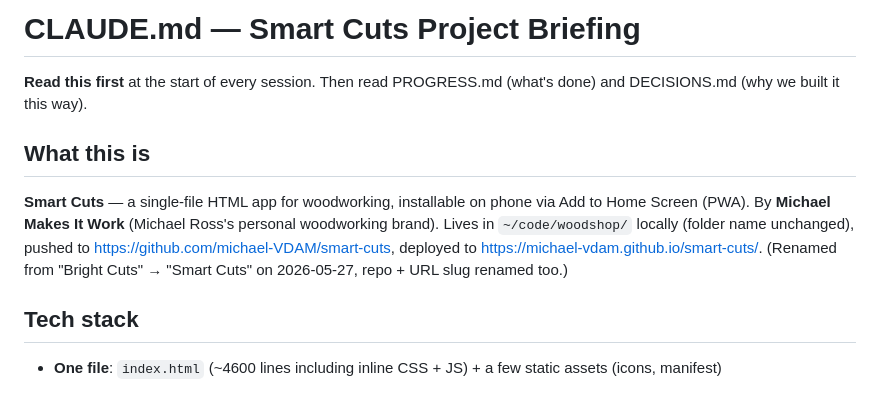
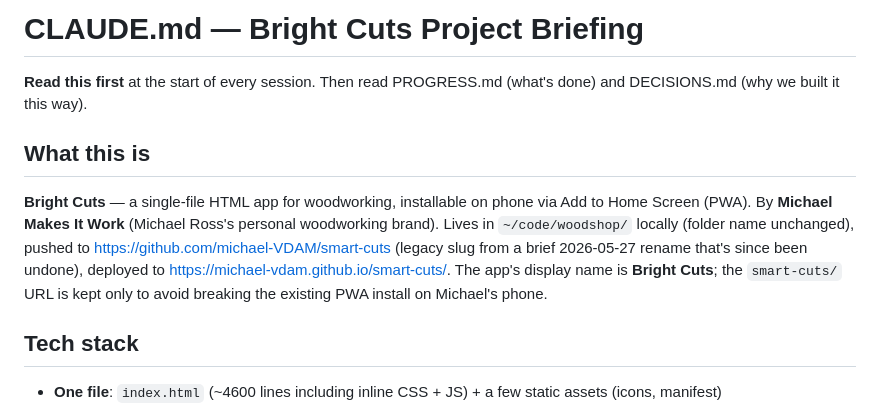
Before and after one commit to michael-VDAM/smart-cuts, a Markdown page: CLAUDE.md, the part around the change. GitHub-like rendering.

```diff
--- a/CLAUDE.md
+++ b/CLAUDE.md
@@ -1,9 +1,9 @@
-# CLAUDE.md — Smart Cuts Project Briefing
+# CLAUDE.md — Bright Cuts Project Briefing
 
 **Read this first** at the start of every session. Then read PROGRESS.md (what's done) and DECISIONS.md (why we built it this way).
 
 ## What this is
-**Smart Cuts** — a single-file HTML app for woodworking, installable on phone via Add to Home Screen (PWA). By **Michael Makes It Work** (Michael Ross's personal woodworking brand). Lives in `~/code/woodshop/` locally (folder name unchanged), pushed to https://github.com/michael-VDAM/smart-cuts, deployed to https://michael-vdam.github.io/smart-cuts/. (Renamed from "Bright Cuts" → "Smart Cuts" on 2026-05-27, repo + URL slug renamed too.)
+**Bright Cuts** — a single-file HTML app for woodworking, installable on phone via Add to Home Screen (PWA). By **Michael Makes It Work** (Michael Ross's personal woodworking brand). Lives in `~/code/woodshop/` locally (folder name unchanged), pushed to https://github.com/michael-VDAM/smart-cuts (legacy slug from a brief 2026-05-27 rename that's since been undone), deployed to https://michael-vdam.github.io/smart-cuts/. The app's display name is **Bright Cuts**; the `smart-cuts/` URL is kept only to avoid breaking the existing PWA install on Michael's phone.
 
 ## Tech stack
 - **One file**: `index.html` (~4600 lines including inline CSS + JS) + a few static assets (icons, manifest)
```
Also changed, not shown: PROGRESS.md (+22 -0 lines).
